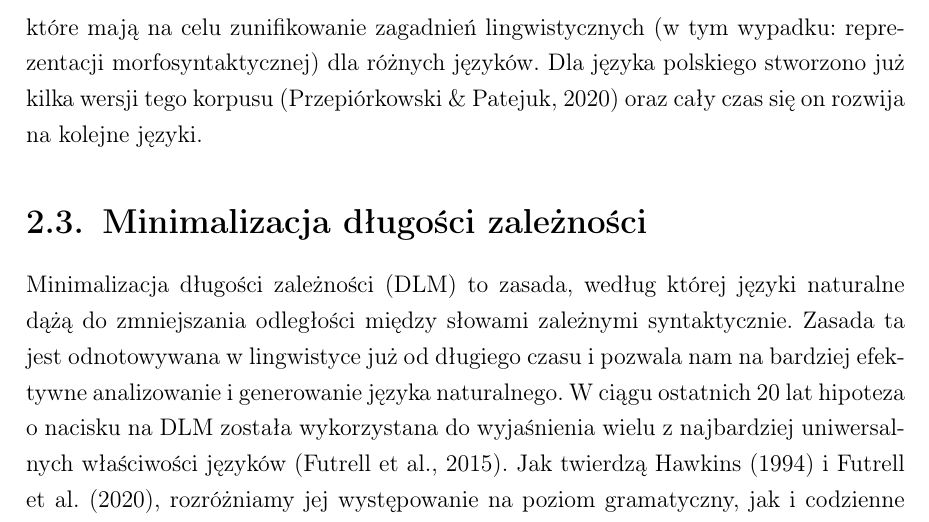
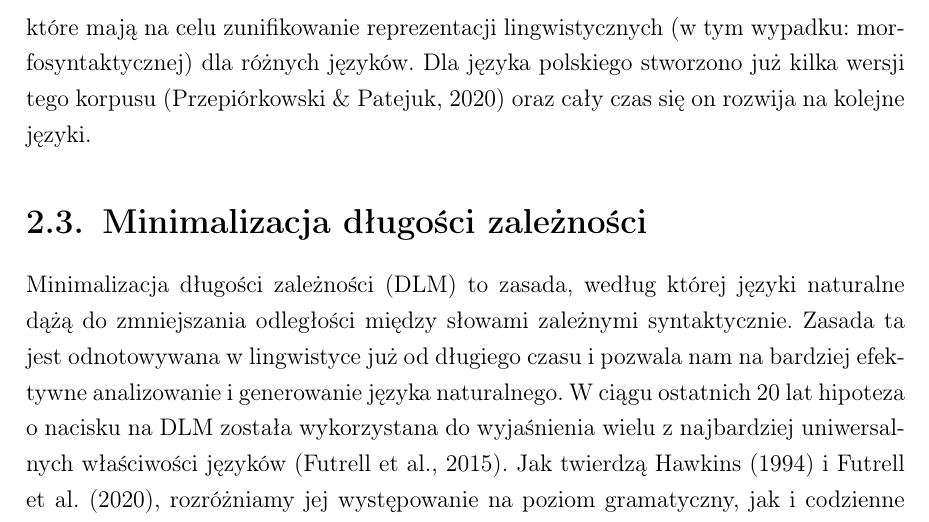
Before and after one commit to kvmilos/PracaLicencjacka, a LaTeX thesis (praca/main.tex): part of page 9 of 17, cut so that both start at the same text. Compiled offline with pdfLaTeX.

Commit message:
edits in 2.2

```diff
--- a/praca/main.tex
+++ b/praca/main.tex
@@ -107,7 +107,7 @@ Powyższe drzewo zależnościowe należy odczytywać w konkretny sposób. Elemen
 
 Teoria zależności składniowej ma długą i bogatą historię, która sięga aż starożytności. Pierwsze ślady tego podejścia można znaleźć w gramatyce sanskrytu Pāṇiniego, czy w pracach wczesnych arabskich gramatyków \citep{Kruijff2002}, a także w niektórych teoriach gramatycznych średniowiecza \citep{Covington1984}. W XX wieku teoria ta mocno rozwinęła się zwłaszcza w lingwistyce klasycznej i słowiańskiej \citep{Melcuk1988}. \citet{Tesniere1959} podjął próvę stworzenia kompleksowej teorii gramatyki, w której to wszystko byłoby oparte na zależnościach. Przedstawił on jej potencjał do uchwycenia podobieństw, jak i różnic między językami.
 
-Teoria zależności składniowej jest popularnym podejściem w dziedzinie przetwarzania języka naturalnego, ponieważ umożliwia łatwe i precyzyjne analizowanie struktury zdania i wyrażanie jej za pomocą drzew zależnościowych. Ma ona wiele zastosowań, np. w dziedzinach takich jak tłumaczenie maszynowe czy analiza sentymentu, ponieważ ułatwia przetwarzanie i rozumienie znaczenia zdań. W ostatnich latach powstały projekty takie jak Universal Dependencies (\url{https://universaldependencies.org/}), które mają na celu zunifikowanie zagadnień lingwistycznych (w tym wypadku: reprezentacji morfosyntaktycznej) dla różnych języków. Dla języka polskiego stworzono już kilka wersji tego korpusu \citep{Przepiorkowski2020} oraz cały czas się on rozwija na kolejne języki.
+Teoria zależności składniowej jest popularnym podejściem w dziedzinie przetwarzania języka naturalnego, ponieważ umożliwia łatwe i precyzyjne analizowanie struktury zdania i wyrażanie jej za pomocą drzew zależnościowych. Ma ona wiele zastosowań, np. w dziedzinach takich jak tłumaczenie maszynowe czy analiza sentymentu, ponieważ ułatwia przetwarzanie i rozumienie znaczenia zdań. W ostatnich latach powstały projekty takie jak Universal Dependencies (\url{https://universaldependencies.org/}), które mają na celu zunifikowanie reprezentacji lingwistycznych (w tym wypadku: morfosyntaktycznej) dla różnych języków. Dla języka polskiego stworzono już kilka wersji tego korpusu \citep{Przepiorkowski2020} oraz cały czas się on rozwija na kolejne języki.
 
 \section{Minimalizacja długości zależności}
 Minimalizacja długości zależności (DLM) to zasada, według której języki naturalne dążą do zmniejszania odległości między słowami zależnymi syntaktycznie. Zasada ta jest odnotowywana w lingwistyce już od długiego czasu i pozwala nam na bardziej efektywne analizowanie i generowanie języka naturalnego. W ciągu ostatnich 20 lat hipoteza o nacisku na DLM została wykorzystana do wyjaśnienia wielu z najbardziej uniwersalnych właściwości języków \citep{FutrellEtAl2015}.
```
Also changed, not shown: praca/main.pdf.
